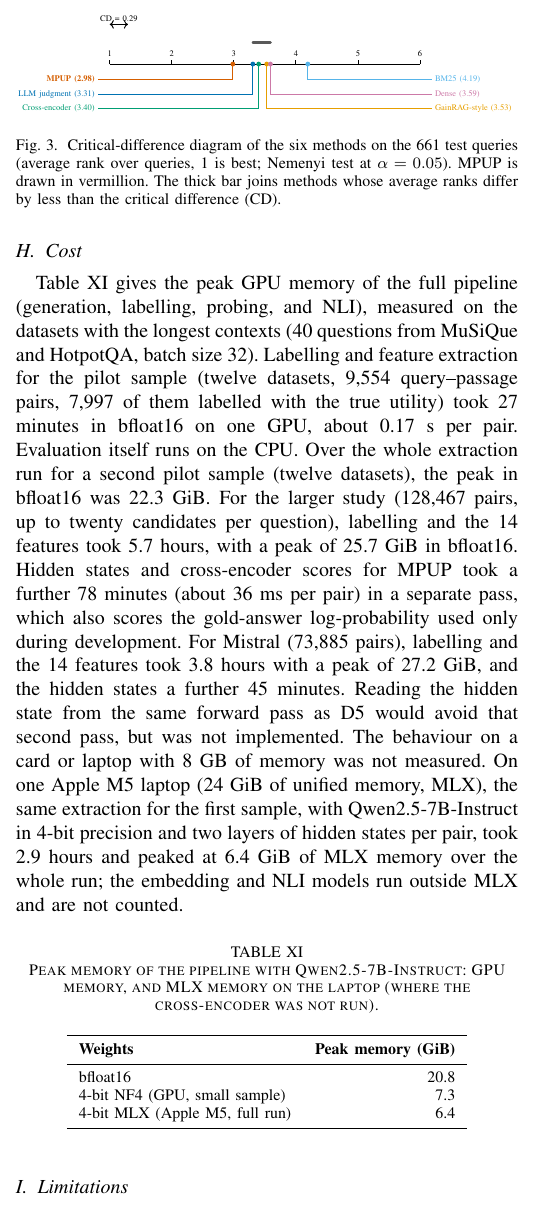
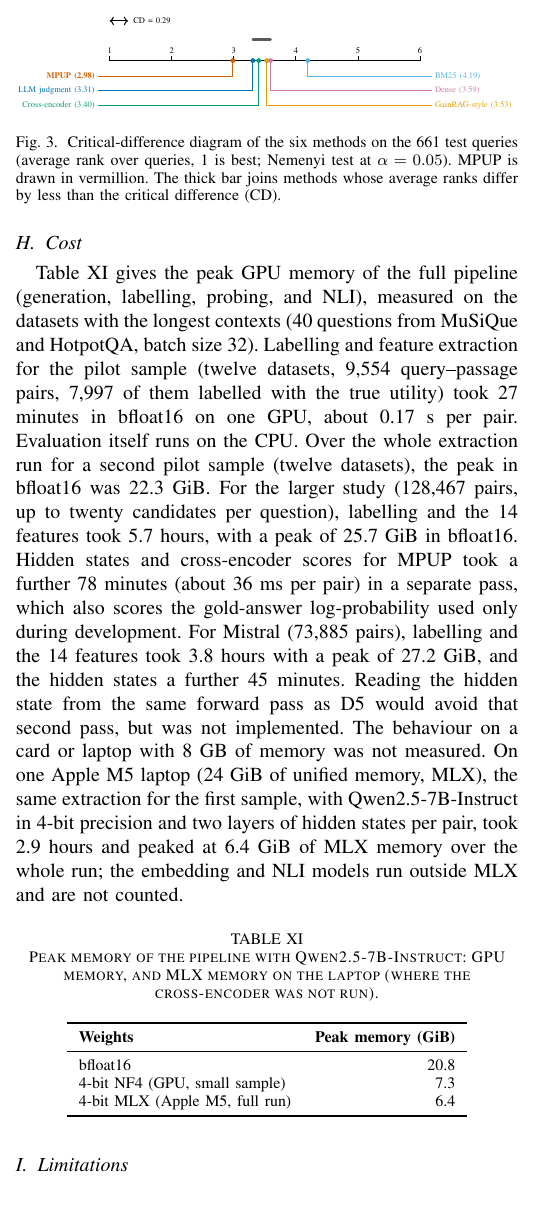
Before and after one commit to citylighxts/mpup, a LaTeX paper (paper/mpup.tex, which reads paper/fig_cd.tex): part of one column of page 9 of 11, cut so that both start at the same text. Compiled offline with pdfLaTeX.

Commit message:
paper: CD scale label beside its bar

```diff
--- a/paper/fig_cd.tex
+++ b/paper/fig_cd.tex
@@ -19,5 +19,5 @@
   \draw[color={rgb,255:red,86;green,180;blue,233}, thick] (5.744,0) -- (5.744,-0.450) -- (9.350,-0.450) node[anchor=west, inner sep=2pt, text={rgb,255:red,86;green,180;blue,233}] {BM25 (4.19)};
   \fill[color={rgb,255:red,86;green,180;blue,233}] (5.744,0) circle (0.07);
   \draw[line width=2.2pt, color=black!65, line cap=round] (4.151,0.620) -- (4.661,0.620);
-  \draw[<->, thick] (0.000,1.150) -- (0.528,1.150) node[midway, above, inner sep=2pt] {CD = 0.29};
+  \draw[<->, thick] (0.000,1.150) -- (0.528,1.150) node[right, inner sep=4pt] {CD = 0.29};
 \end{tikzpicture}
```
Also changed, not shown: paper/mpup.pdf.
